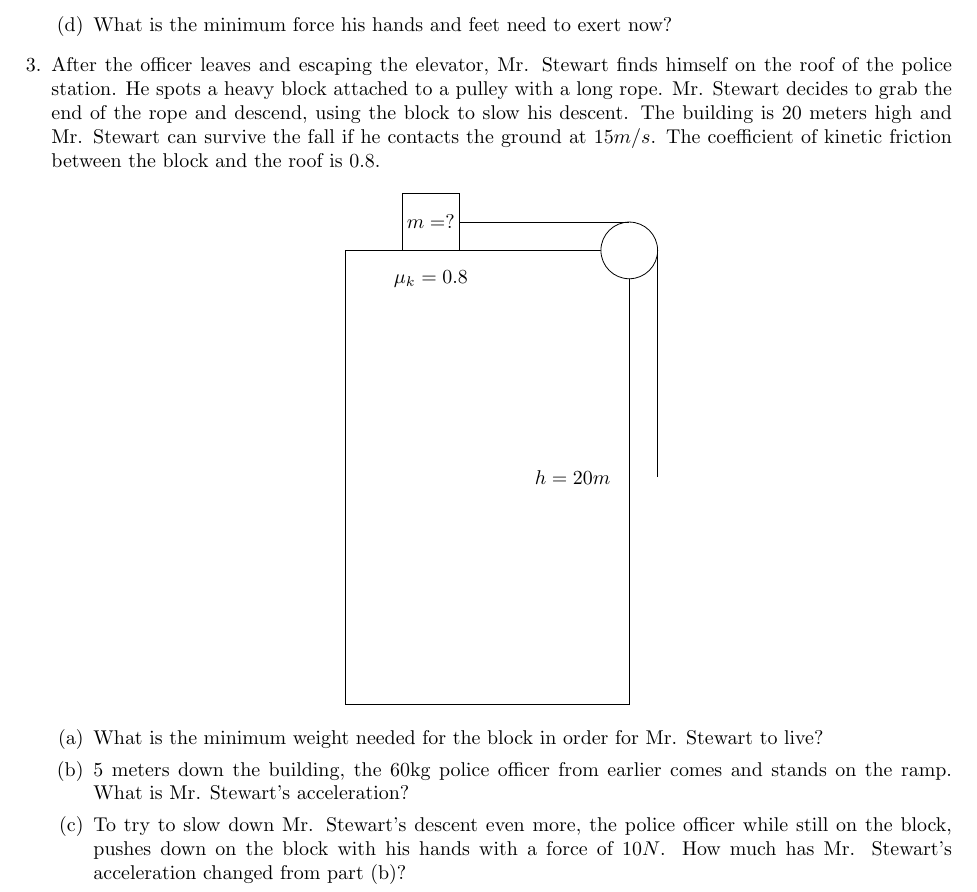
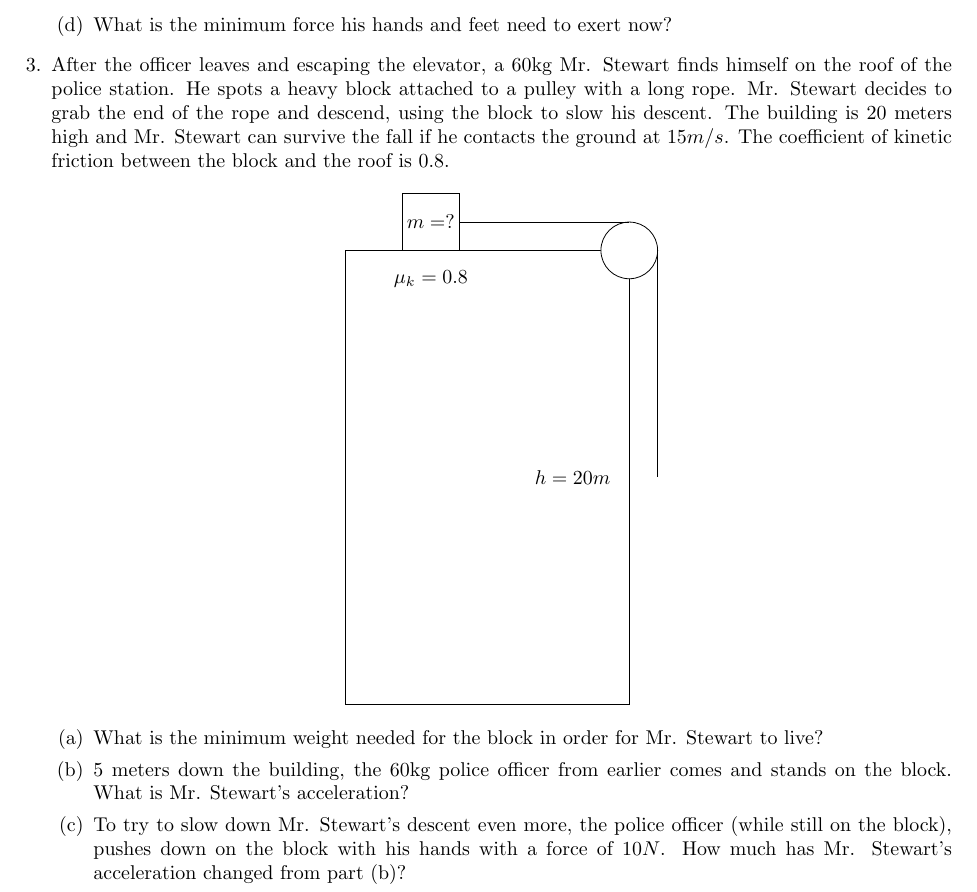
Before and after one commit to QiLinXue/physics-problems, a LaTeX problem sheet (Forces/Standalone.tex, which reads Forces/Problems.tex): part of page 4 of 5, cut so that both start at the same text. Compiled offline with pdfLaTeX.

Commit message:
fix typo

```diff
--- a/Forces/Problems.tex
+++ b/Forces/Problems.tex
@@ -186,7 +186,7 @@ Mr. Stewart is taken into custody. However, when no one was looking he ran into
 \end{parts}
 
 \question
-After the officer leaves and escaping the elevator, Mr. Stewart finds himself on the roof of the police station. He spots a heavy block attached to a pulley with a long rope. Mr. Stewart decides to grab the end of the rope and descend, using the block to slow his descent. The building is 20 meters high and Mr. Stewart can survive the fall if he contacts the ground at $15 m/s$. The coefficient of kinetic friction between the block and the roof is $0.8$.
+After the officer leaves and escaping the elevator, a 60kg Mr. Stewart finds himself on the roof of the police station. He spots a heavy block attached to a pulley with a long rope. Mr. Stewart decides to grab the end of the rope and descend, using the block to slow his descent. The building is 20 meters high and Mr. Stewart can survive the fall if he contacts the ground at $15 m/s$. The coefficient of kinetic friction between the block and the roof is $0.8$.
 
 \begin{center}
     \begin{tikzpicture}
@@ -206,9 +206,9 @@ After the officer leaves and escaping the elevator, Mr. Stewart finds himself on
     \part
     What is the minimum weight needed for the block in order for Mr. Stewart to live?
     \part
-    5 meters down the building, the 60kg police officer from earlier comes and stands on the ramp. What is Mr. Stewart's acceleration?
+    5 meters down the building, the 60kg police officer from earlier comes and stands on the block. What is Mr. Stewart's acceleration?
     \part
-    To try to slow down Mr. Stewart's descent even more, the police officer while still on the block, pushes down on the block with his hands with a force of $10N$. How much has Mr. Stewart's acceleration changed from part (b)?
+    To try to slow down Mr. Stewart's descent even more, the police officer (while still on the block), pushes down on the block with his hands with a force of $10N$. How much has Mr. Stewart's acceleration changed from part (b)?
     \part
     Will Mr. Stewart still be able to make it down safely? (Remember, Mr. Stewart can let go of the rope any time and live so long as the impact speed is less than $15 m/s$)
     \part
```
Also changed, not shown: Forces/Standalone.pdf.
